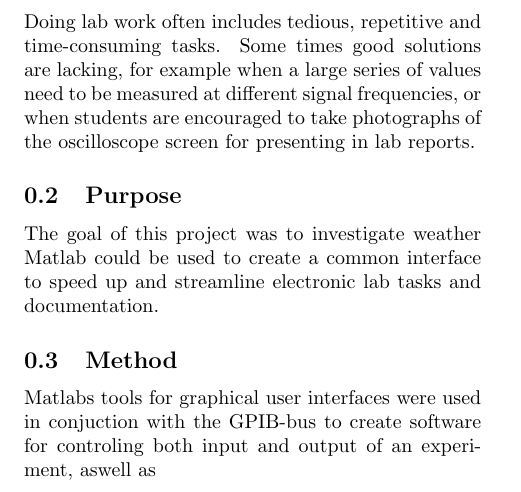
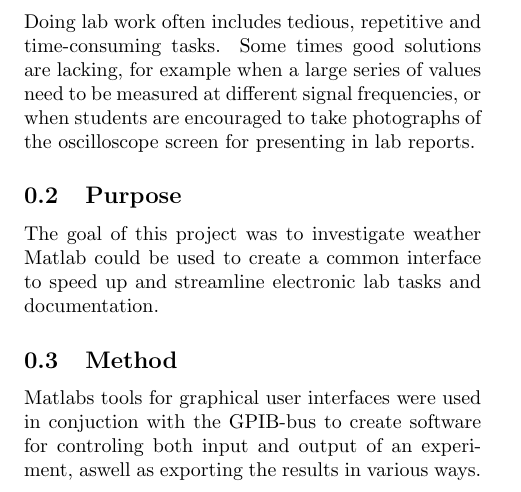
Before and after one commit to charlsa/Lab-Assistant, a LaTeX document (report/introduction.tex): part of the page, cut so that both start at the same text. Compiled offline with pdfLaTeX.

Commit message:
fulländat method

```diff
--- a/report/introduction.tex
+++ b/report/introduction.tex
@@ -14,12 +14,7 @@ Doing lab work often includes tedious, repetitive and time-consuming tasks. Some
 The goal of this project was to investigate weather Matlab could be used to create a common interface to speed up and streamline electronic lab tasks and documentation.
 
 \subsection{Method}
-Matlabs tools for graphical user interfaces were used in conjuction with the GPIB-bus to create software for controling both input and output of an experiment, aswell as
-
-
-
-
-
+Matlabs tools for graphical user interfaces were used in conjuction with the GPIB-bus to create software for controling both input and output of an experiment, aswell as exporting the results in various ways.
 
 \ifdefined\master
 \else
```
